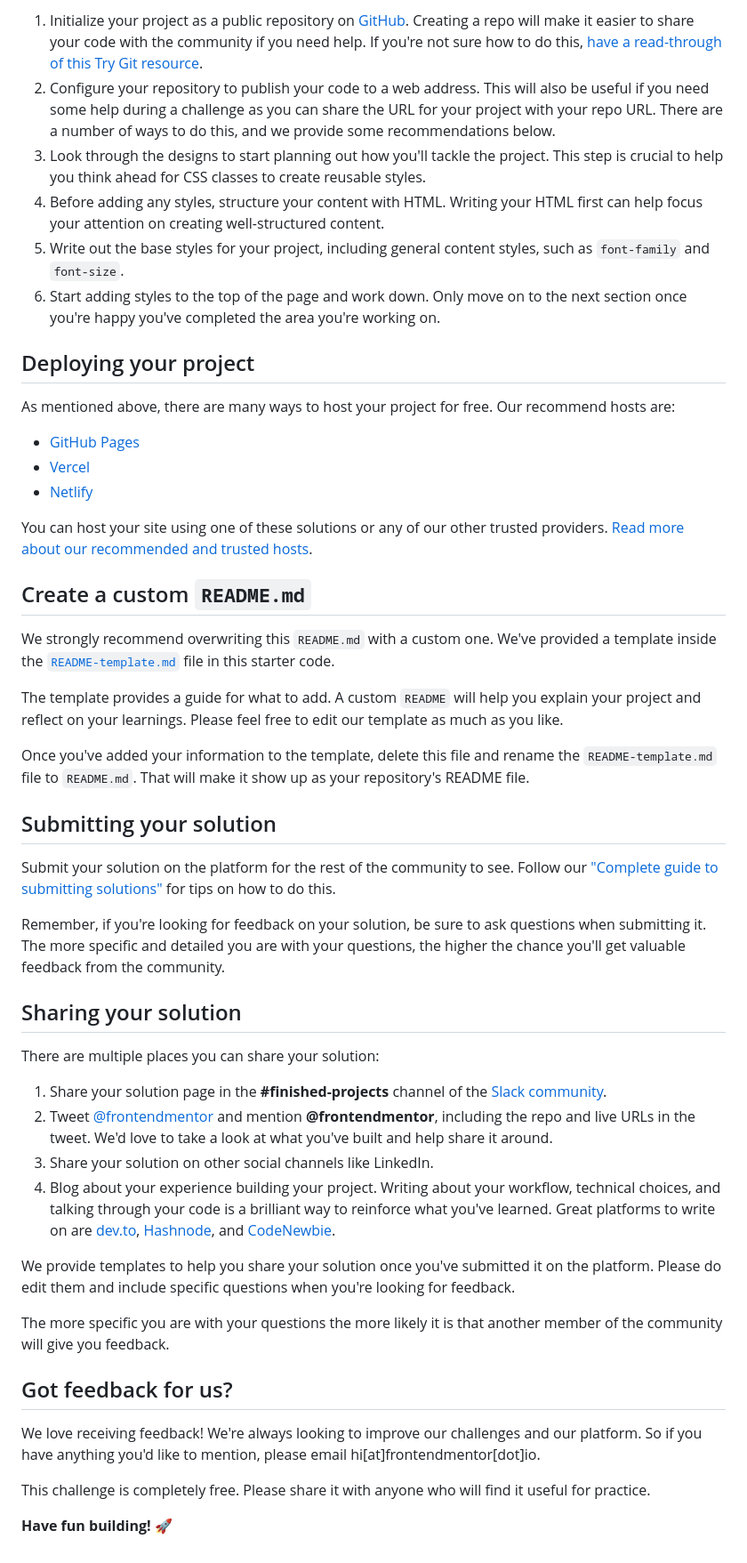
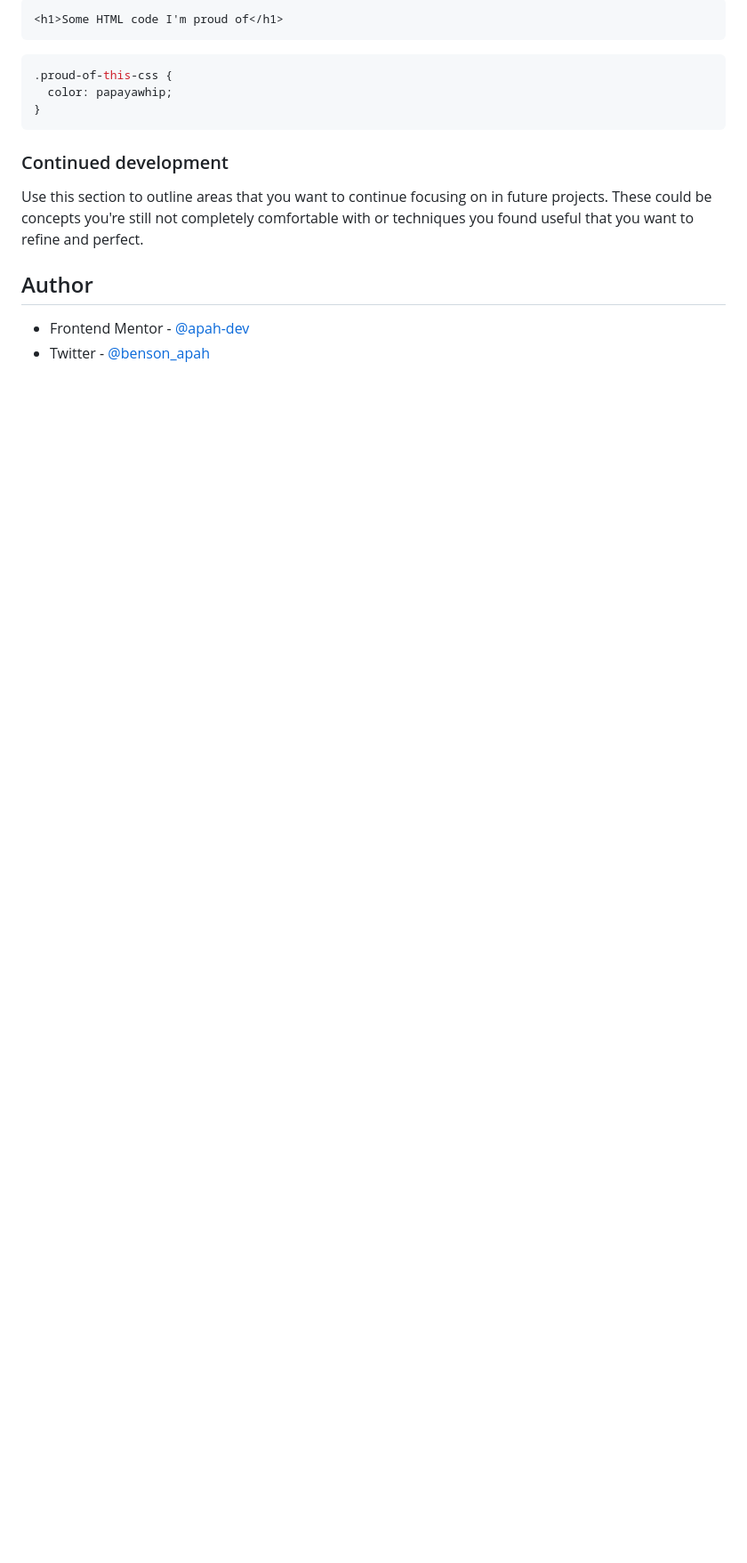
Before and after one commit to apah-dev/results-summary-component-main, a Markdown page: README.md, the part around the change printed below. Shown: that part at 89% size. Drawn GitHub-style; blank space fills up the shorter version.

````diff
--- a/README.md
+++ b/README.md
@@ -45,52 +49,19 @@ Feel free to use any workflow that you feel comfortable with. Below is a suggest
 
-1. Initialize your project as a public repository on [GitHub](https://github.com/). Creating a repo will make it easier to share your code with the community if you need help. If you're not sure how to do this, [have a read-through of this Try Git resource](https://try.github.io/).
-2. Configure your repository to publish your code to a web address. This will also be useful if you need some help during a challenge as you can share the URL for your project with your repo URL. There are a number of ways to do this, and we provide some recommendations below.
-3. Look through the designs to start planning out how you'll tackle the project. This step is crucial to help you think ahead for CSS classes to create reusable styles.
-4. Before adding any styles, structure your content with HTML. Writing your HTML first can help focus your attention on creating well-structured content.
-5. Write out the base styles for your project, including general content styles, such as `font-family` and `font-size`.
-6. Start adding styles to the top of the page and work down. Only move on to the next section once you're happy you've completed the area you're working on.
+```html
+<h1>Some HTML code I'm proud of</h1>
+```
 
-## Deploying your project
+```css
+.proud-of-this-css {
+  color: papayawhip;
+}
+```
 
-As mentioned above, there are many ways to host your project for free. Our recommend hosts are:
+### Continued development
 
-- [GitHub Pages](https://pages.github.com/)
-- [Vercel](https://vercel.com/)
-- [Netlify](https://www.netlify.com/)
+Use this section to outline areas that you want to continue focusing on in future projects. These could be concepts you're still not completely comfortable with or techniques you found useful that you want to refine and perfect.
 
-You can host your site using one of these solutions or any of our other trusted providers. [Read more about our recommended and trusted hosts](https://medium.com/frontend-mentor/frontend-mentor-trusted-hosting-providers-bf000dfebe).
+## Author
 
-## Create a custom `README.md`
-
-We strongly recommend overwriting this `README.md` with a custom one. We've provided a template inside the [`README-template.md`](./README-template.md) file in this starter code.
-
-The template provides a guide for what to add. A custom `README` will help you explain your project and reflect on your learnings. Please feel free to edit our template as much as you like.
-
-Once you've added your information to the template, delete this file and rename the `README-template.md` file to `README.md`. That will make it show up as your repository's README file.
-
-## Submitting your solution
-
-Submit your solution on the platform for the rest of the community to see. Follow our ["Complete guide to submitting solutions"](https://medium.com/frontend-mentor/a-complete-guide-to-submitting-solutions-on-frontend-mentor-ac6384162248) for tips on how to do this.
-
-Remember, if you're looking for feedback on your solution, be sure to ask questions when submitting it. The more specific and detailed you are with your questions, the higher the chance you'll get valuable feedback from the community.
-
-## Sharing your solution
-
-There are multiple places you can share your solution:
-
-1. Share your solution page in the **#finished-projects** channel of the [Slack community](https://www.frontendmentor.io/slack).
-2. Tweet [@frontendmentor](https://twitter.com/frontendmentor) and mention **@frontendmentor**, including the repo and live URLs in the tweet. We'd love to take a look at what you've built and help share it around.
-3. Share your solution on other social channels like LinkedIn.
-4. Blog about your experience building your project. Writing about your workflow, technical choices, and talking through your code is a brilliant way to reinforce what you've learned. Great platforms to write on are [dev.to](https://dev.to/), [Hashnode](https://hashnode.com/), and [CodeNewbie](https://community.codenewbie.org/).
-
-We provide templates to help you share your solution once you've submitted it on the platform. Please do edit them and include specific questions when you're looking for feedback.
-
-The more specific you are with your questions the more likely it is that another member of the community will give you feedback.
-
-## Got feedback for us?
-
-We love receiving feedback! We're always looking to improve our challenges and our platform. So if you have anything you'd like to mention, please email hi[at]frontendmentor[dot]io.
-
-This challenge is completely free. Please share it with anyone who will find it useful for practice.
-
-**Have fun building!** 🚀
+- Frontend Mentor - [@apah-dev](https://www.frontendmentor.io/profile/apah-dev)
+- Twitter - [@benson_apah](https://www.twitter.com/benson_apah)
````
Also changed, not shown: other parts of README.md (+29 -25 lines), screenshot.png (added).
